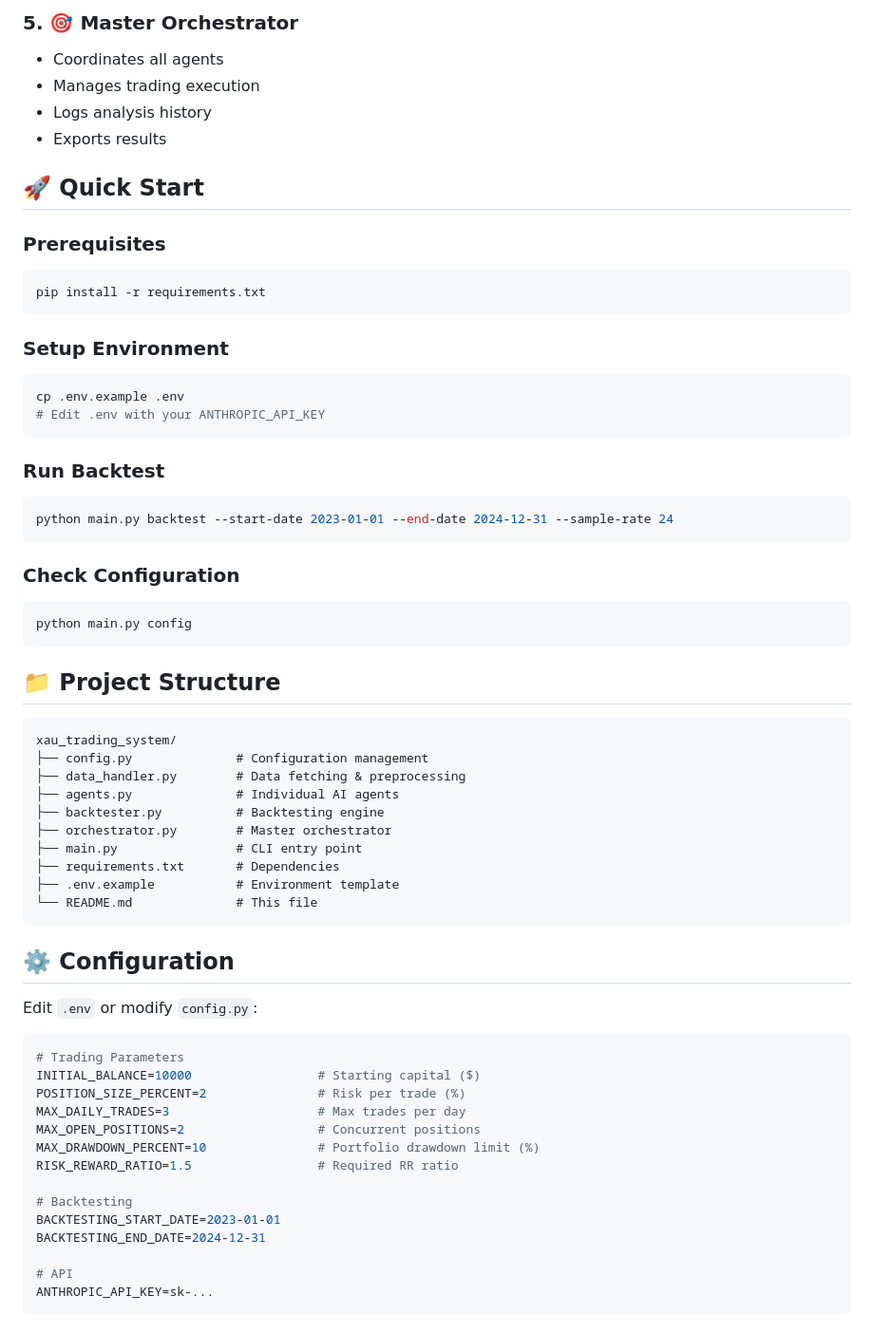
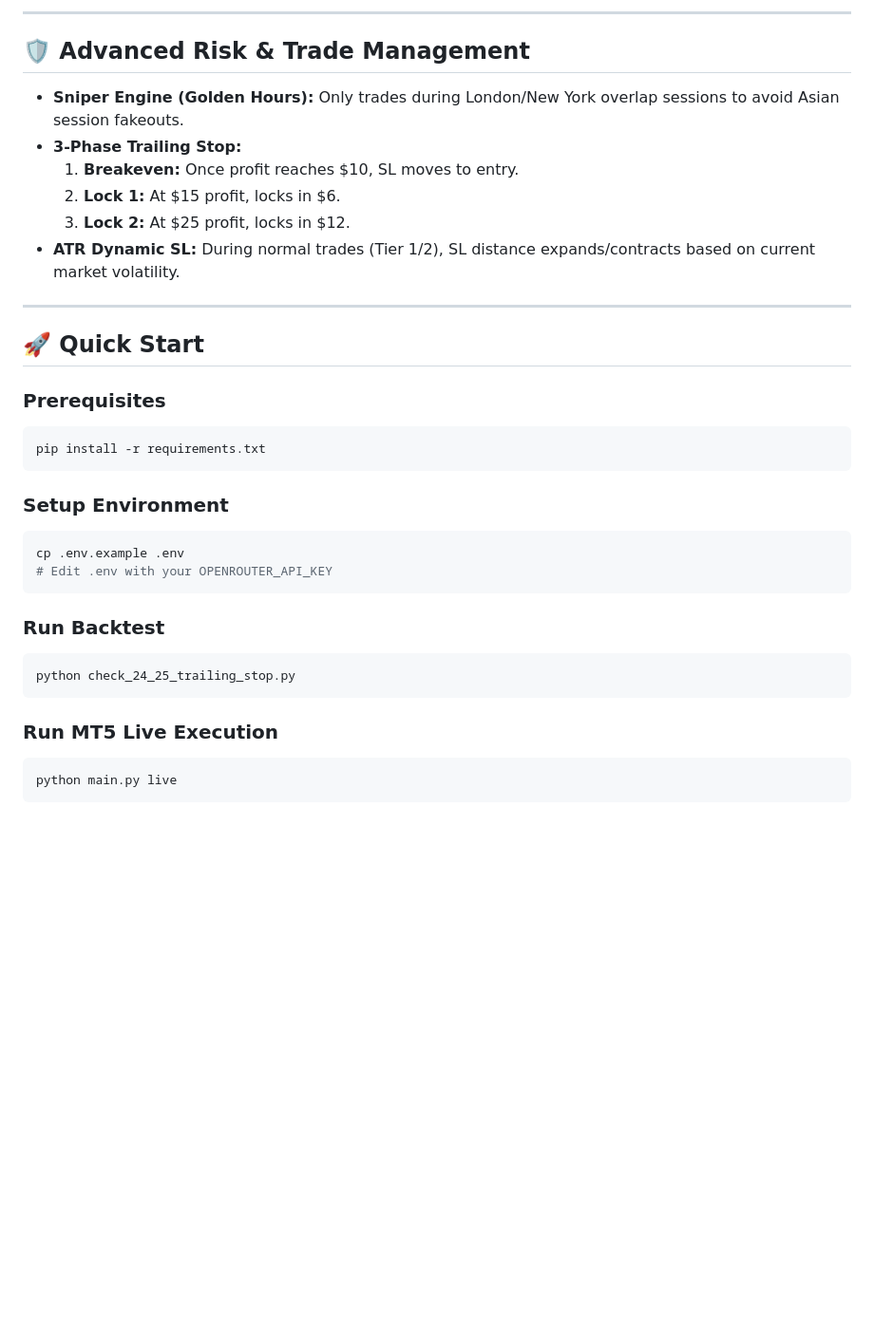
Before and after one commit to michoder26-cloud/Claw_Trade, a Markdown page: README.md, the part around one of its changes. Shown at 95% size. Rendered like a GitHub page; blank space fills up the shorter version.

````diff
--- a/README.md
+++ b/README.md
@@ -55,9 +68,16 @@ A sophisticated **multi-agent trading system** for gold (XAU/USD) analysis using
 
-### 5. 🎯 **Master Orchestrator**
-- Coordinates all agents
-- Manages trading execution
-- Logs analysis history
-- Exports results
+---
+
+## 🛡️ Advanced Risk & Trade Management
+
+*   **Sniper Engine (Golden Hours):** Only trades during London/New York overlap sessions to avoid Asian session fakeouts.
+*   **3-Phase Trailing Stop:**
+    1. **Breakeven:** Once profit reaches $10, SL moves to entry.
+    2. **Lock 1:** At $15 profit, locks in $6.
+    3. **Lock 2:** At $25 profit, locks in $12.
+*   **ATR Dynamic SL:** During normal trades (Tier 1/2), SL distance expands/contracts based on current market volatility.
+
+---
 
 ## 🚀 Quick Start
 
@@ -69,52 +89,15 @@ pip install -r requirements.txt
 ### Setup Environment
 ```bash
 cp .env.example .env
-# Edit .env with your ANTHROPIC_API_KEY
+# Edit .env with your OPENROUTER_API_KEY
 ```
 
 ### Run Backtest
 ```bash
-python main.py backtest --start-date 2023-01-01 --end-date 2024-12-31 --sample-rate 24
+python check_24_25_trailing_stop.py
 ```
 
-### Check Configuration
+### Run MT5 Live Execution
 ```bash
-python main.py config
+python main.py live
 ```
-
-## 📁 Project Structure
-
-```
-xau_trading_system/
-├── config.py              # Configuration management
-├── data_handler.py        # Data fetching & preprocessing
-├── agents.py              # Individual AI agents
-├── backtester.py          # Backtesting engine
-├── orchestrator.py        # Master orchestrator
-├── main.py                # CLI entry point
-├── requirements.txt       # Dependencies
-├── .env.example           # Environment template
-└── README.md              # This file
-```
-
-## ⚙️ Configuration
-
-Edit `.env` or modify `config.py`:
-
-```env
-# Trading Parameters
-INITIAL_BALANCE=10000                 # Starting capital ($)
-POSITION_SIZE_PERCENT=2               # Risk per trade (%)
-MAX_DAILY_TRADES=3                    # Max trades per day
-MAX_OPEN_POSITIONS=2                  # Concurrent positions
-MAX_DRAWDOWN_PERCENT=10               # Portfolio drawdown limit (%)
-RISK_REWARD_RATIO=1.5                 # Required RR ratio
-
-# Backtesting
-BACKTESTING_START_DATE=2023-01-01
-BACKTESTING_END_DATE=2024-12-31
-
-# API
-ANTHROPIC_API_KEY=sk-...
-```
-
````
Also changed, not shown: other parts of README.md (+43 -125 lines).
